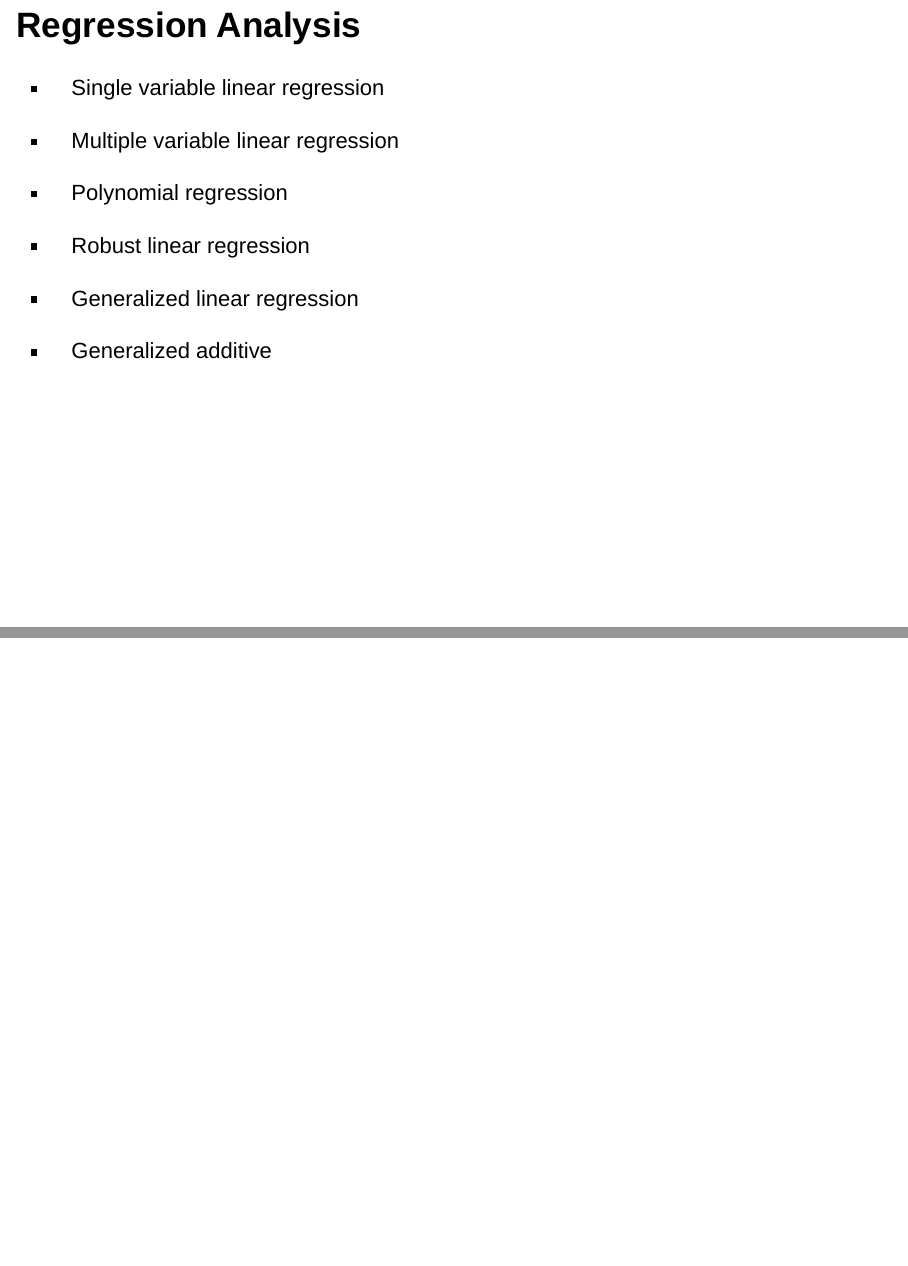
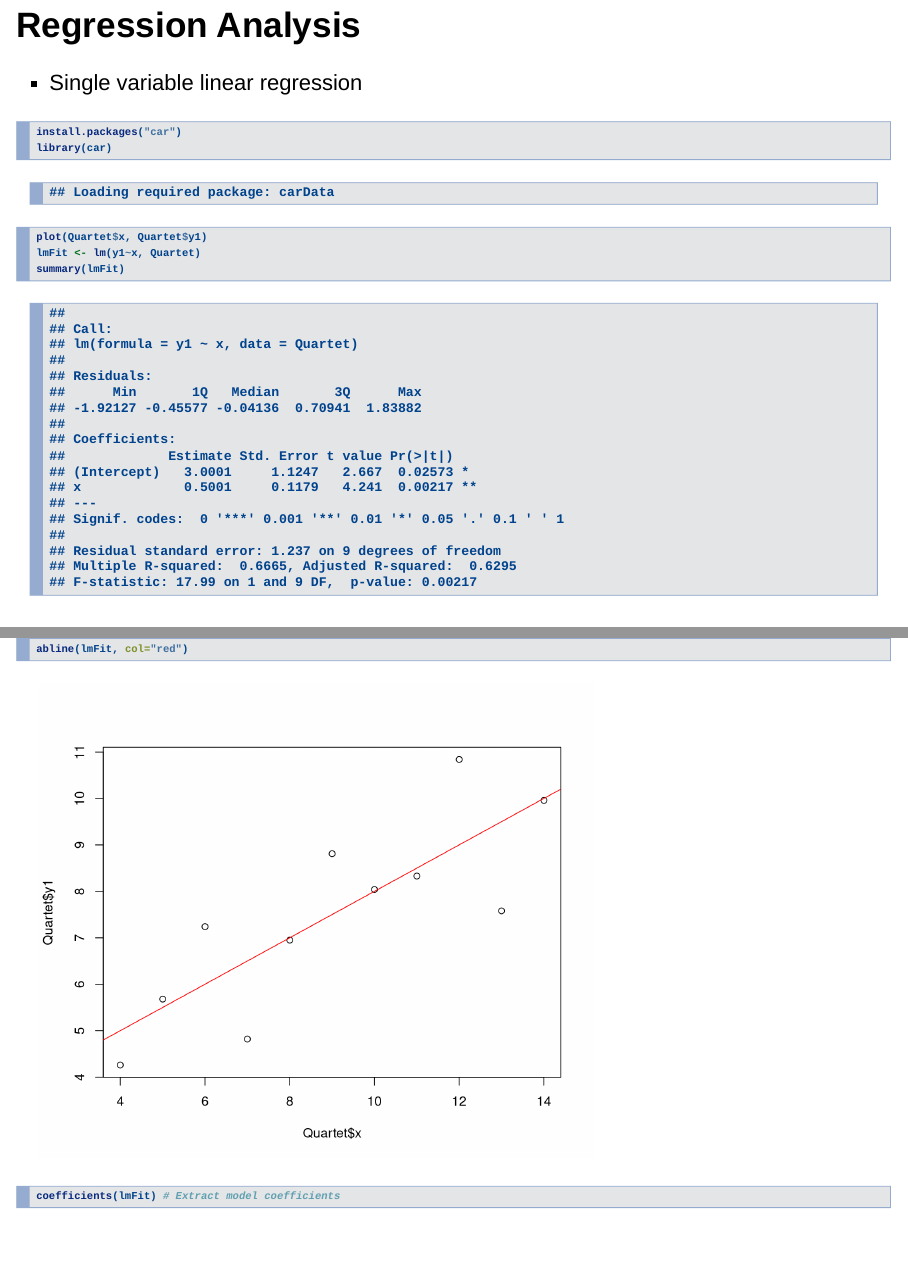
Before and after one commit to yaojenkuo/NTUTrainRL3, an R Markdown document (RL3_2.Rmd): pages 5 and 6 of 6 before the commit and pages 5 and 6 of 10 after it, joined at a grey line. Rendered offline with R 4.5, knitr and Pandoc, with nearby package versions.

Commit message:
revised contents

````diff
--- a/RL3_2.Rmd
+++ b/RL3_2.Rmd
@@ -27,3 +27,11 @@ output:
 
 * Single variable linear regression
 
+```{r}
+install.packages("car")
+library(car)
+plot(Quartet$x, Quartet$y1)
+lmFit <- lm(y1~x, Quartet)
+summary(lmFit)
+abline(lmFit, col="red")
+coefficients(lmFit) # Extract model coefficients
````
Also changed, not shown: RL3_2.Rmd (8 more changed lines).
